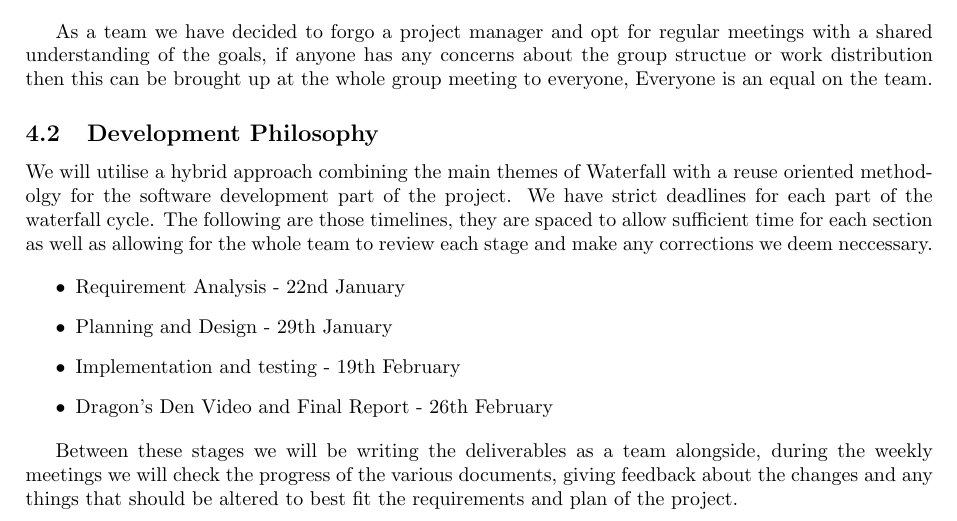
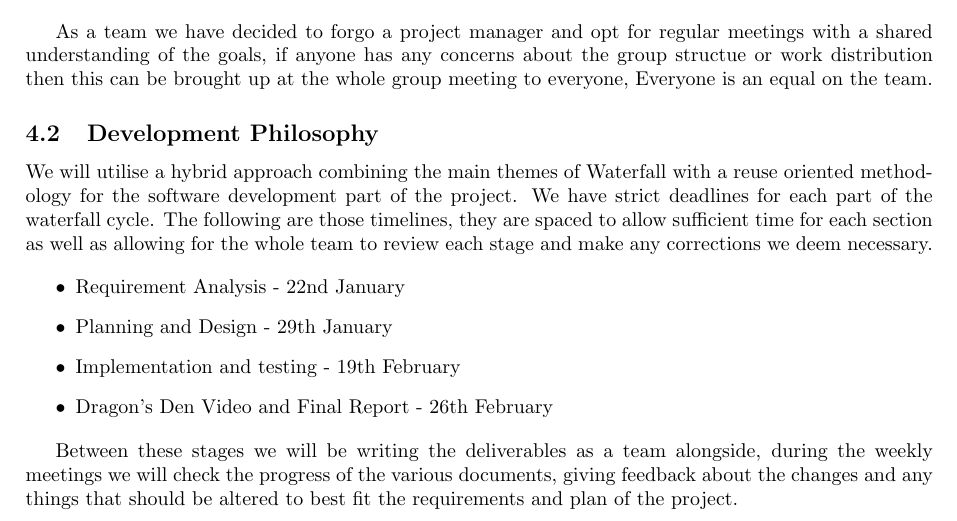
Before and after one commit to antonizyla/cs261, a LaTeX document (deliverables/requirementAnalysis/RequirementAnalysis.tex): part of page 4 of 4, cut so that both start at the same text. Compiled offline with pdfLaTeX.

Commit message:
Fixed spelling

```diff
--- a/deliverables/requirementAnalysis/RequirementAnalysis.tex
+++ b/deliverables/requirementAnalysis/RequirementAnalysis.tex
@@ -7,7 +7,7 @@
 \title{CS261 Group 29 Requirement Analysis}
 \author{Add your names here}
 \date{January 2025}
-\fancyfoot[L]{Requirement Anlaysis}
+\fancyfoot[L]{Requirement Analysis}
 \fancyfoot[R]{\thepage}
 
 \begin{document}
@@ -204,11 +204,11 @@ to everyone, Everyone is an equal on the team.
 \subsection{Development Philosophy}
 % waterfall/reuse driven development
 We will utilise a hybrid approach combining the main themes of Waterfall with a
-reuse oriented methodolgy for the software development part of the project. We
+reuse oriented methodology for the software development part of the project. We
 have strict deadlines for each part of the waterfall cycle. The following are
 those timelines, they are spaced to allow sufficient time for each section as
 well as allowing for the whole team to review each stage and make any corrections
-we deem neccessary.
+we deem necessary.
 
 %should be in the design  as part of software development methodology
 \begin{itemize}
```
